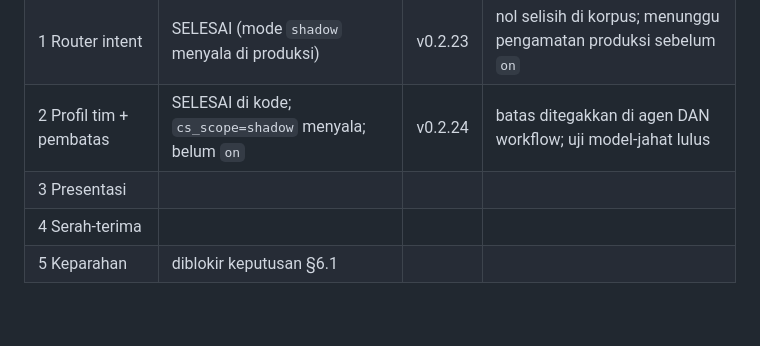
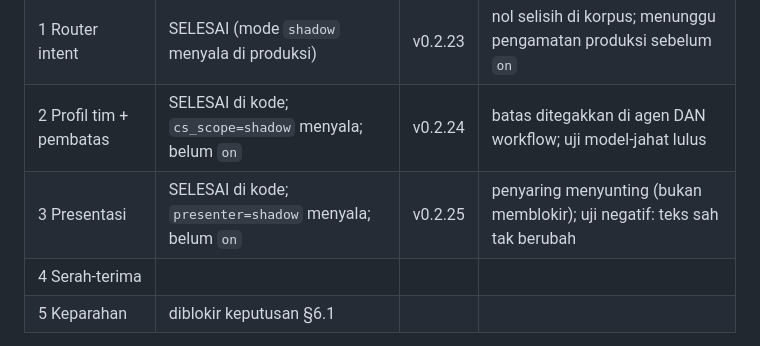
Before and after one commit to desienkz-slp/sentinel, a Markdown page: docs/PLAN_DUA_TIM_CS_NOC.md, the part around the change. GitHub-like rendering; blank space fills up the shorter version.

Commit message:
docs(plan): status Fase 3

```diff
--- a/docs/PLAN_DUA_TIM_CS_NOC.md
+++ b/docs/PLAN_DUA_TIM_CS_NOC.md
@@ -22,7 +22,7 @@ yang sudah ada, bukan dari nol. (Jendela waktu korelasi belum saya baca; dicek d
 | 0 Fondasi | SELESAI | v0.2.22 | overlay registry menggabung; flag; metrik; korpus + golden |
 | 1 Router intent | SELESAI (mode `shadow` menyala di produksi) | v0.2.23 | nol selisih di korpus; menunggu pengamatan produksi sebelum `on` |
 | 2 Profil tim + pembatas | SELESAI di kode; `cs_scope=shadow` menyala; belum `on` | v0.2.24 | batas ditegakkan di agen DAN workflow; uji model-jahat lulus |
-| 3 Presentasi | | | |
+| 3 Presentasi | SELESAI di kode; `presenter=shadow` menyala; belum `on` | v0.2.25 | penyaring menyunting (bukan memblokir); uji negatif: teks sah tak berubah |
 | 4 Serah-terima | | | |
 | 5 Keparahan | diblokir keputusan §6.1 | | |
 
```
